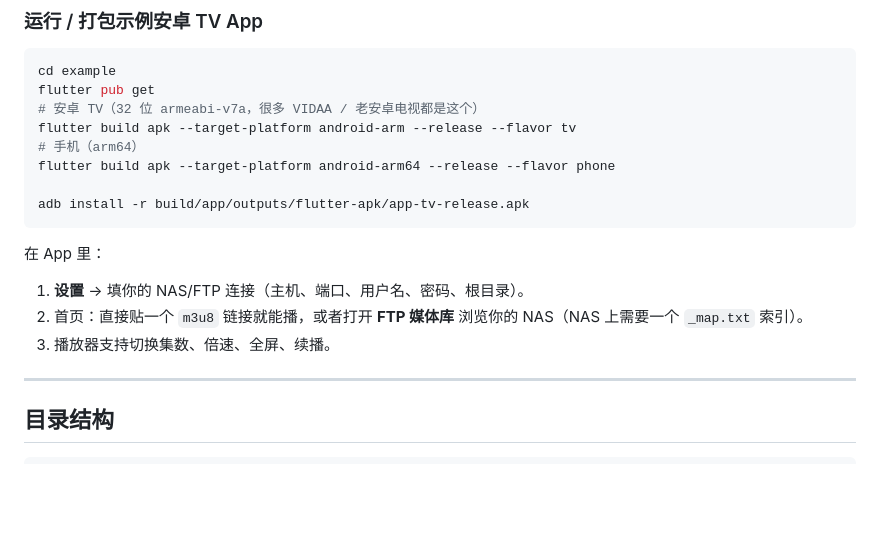
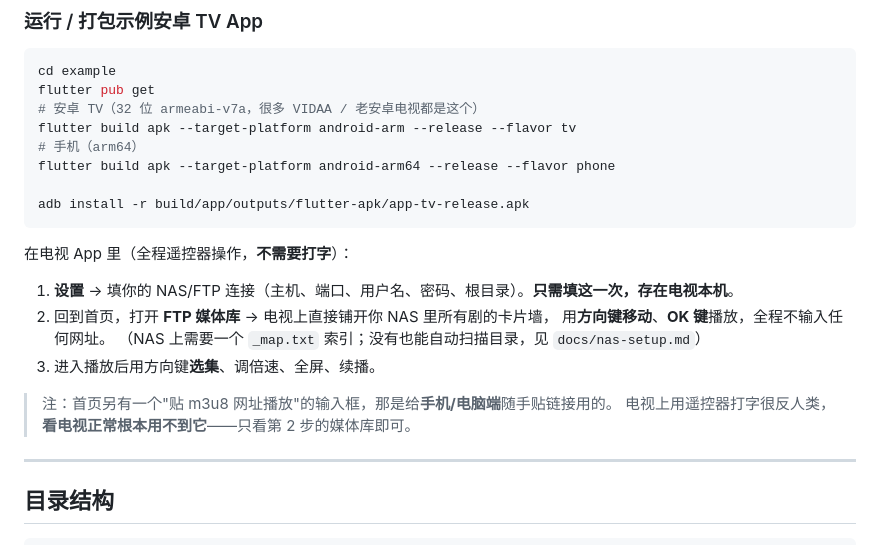
Before and after one commit to dominic717/hls_proxy_player, a Markdown page: README.md, the part around the change. Rendered like a GitHub page; blank space fills up the shorter version.

Commit message:
docs: 更正电视使用流程，强调 FTP 媒体库卡片墙、非网址输入

````diff
--- a/README.md
+++ b/README.md
@@ -142,11 +142,16 @@ flutter build apk --target-platform android-arm64 --release --flavor phone
 adb install -r build/app/outputs/flutter-apk/app-tv-release.apk
 ```
 
-在 App 里：
+在电视 App 里（全程遥控器操作，**不需要打字**）：
 
-1. **设置** → 填你的 NAS/FTP 连接（主机、端口、用户名、密码、根目录）。
-2. 首页：直接贴一个 `m3u8` 链接就能播，或者打开 **FTP 媒体库** 浏览你的 NAS（NAS 上需要一个 `_map.txt` 索引）。
-3. 播放器支持切换集数、倍速、全屏、续播。
+1. **设置** → 填你的 NAS/FTP 连接（主机、端口、用户名、密码、根目录）。**只需填这一次，存在电视本机**。
+2. 回到首页，打开 **FTP 媒体库** → 电视上直接铺开你 NAS 里所有剧的卡片墙，
+   用**方向键移动**、**OK 键**播放，全程不输入任何网址。
+   （NAS 上需要一个 `_map.txt` 索引；没有也能自动扫描目录，见 `docs/nas-setup.md`）
+3. 进入播放后用方向键**选集**、调倍速、全屏、续播。
+
+> 注：首页另有一个"贴 m3u8 网址播放"的输入框，那是给**手机/电脑端**随手贴链接用的。
+> 电视上用遥控器打字很反人类，**看电视正常根本用不到它**——只看第 2 步的媒体库即可。
 
 ---
 
````
